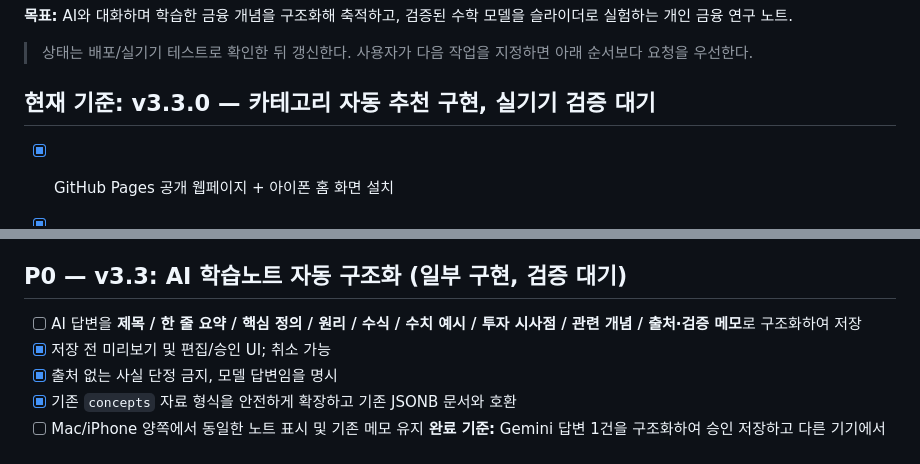
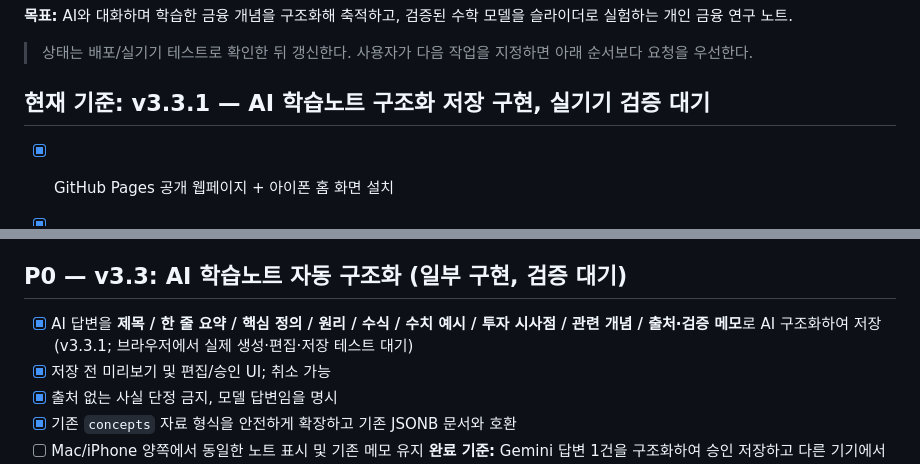
Before and after one commit to shinda712/finlab-study, a Markdown page: ROADMAP.md, 2 parts joined by grey strips. GitHub-like rendering.

Commit message:
docs: update structured AI note status

```diff
--- a/ROADMAP.md
+++ b/ROADMAP.md
@@ -4,7 +4,7 @@
 
 > 상태는 배포/실기기 테스트로 확인한 뒤 갱신한다. 사용자가 다음 작업을 지정하면 아래 순서보다 요청을 우선한다.
 
-## 현재 기준: v3.3.0 — 카테고리 자동 추천 구현, 실기기 검증 대기
+## 현재 기준: v3.3.1 — AI 학습노트 구조화 저장 구현, 실기기 검증 대기
 - [x] GitHub Pages 공개 웹페이지 + 아이폰 홈 화면 설치
 - [x] Supabase 사용자별 로그인 및 Mac·iPhone 학습 DB 동기화
 - [x] 금융 개념 노트 / 개인 메모 / 검색 / 즐겨찾기
@@ -18,7 +18,7 @@
 - [x] BTC 트레저리(EV mNAV)·BTC Yield·워런트 수익/희석 인터랙티브 계산기 3종 추가 (v3.2.4, JS 구문·기본 계산 검증 완료; iPhone/Mac 실기기 검증 대기)
 
 ## P0 — v3.3: AI 학습노트 자동 구조화 (일부 구현, 검증 대기)
-- [ ] AI 답변을 **제목 / 한 줄 요약 / 핵심 정의 / 원리 / 수식 / 수치 예시 / 투자 시사점 / 관련 개념 / 출처·검증 메모**로 구조화하여 저장
+- [x] AI 답변을 **제목 / 한 줄 요약 / 핵심 정의 / 원리 / 수식 / 수치 예시 / 투자 시사점 / 관련 개념 / 출처·검증 메모**로 AI 구조화하여 저장 (v3.3.1; 브라우저에서 실제 생성·편집·저장 테스트 대기)
 - [x] 저장 전 미리보기 및 편집/승인 UI; 취소 가능
 - [x] 출처 없는 사실 단정 금지, 모델 답변임을 명시
 - [x] 기존 `concepts` 자료 형식을 안전하게 확장하고 기존 JSONB 문서와 호환
```
